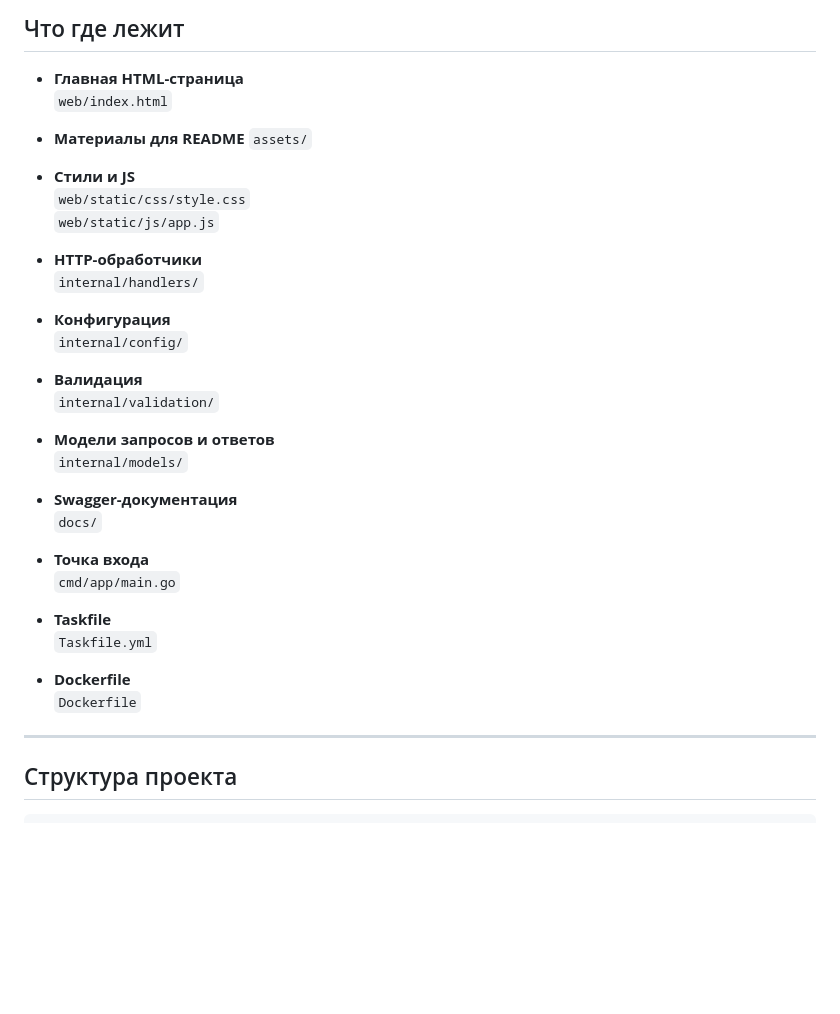
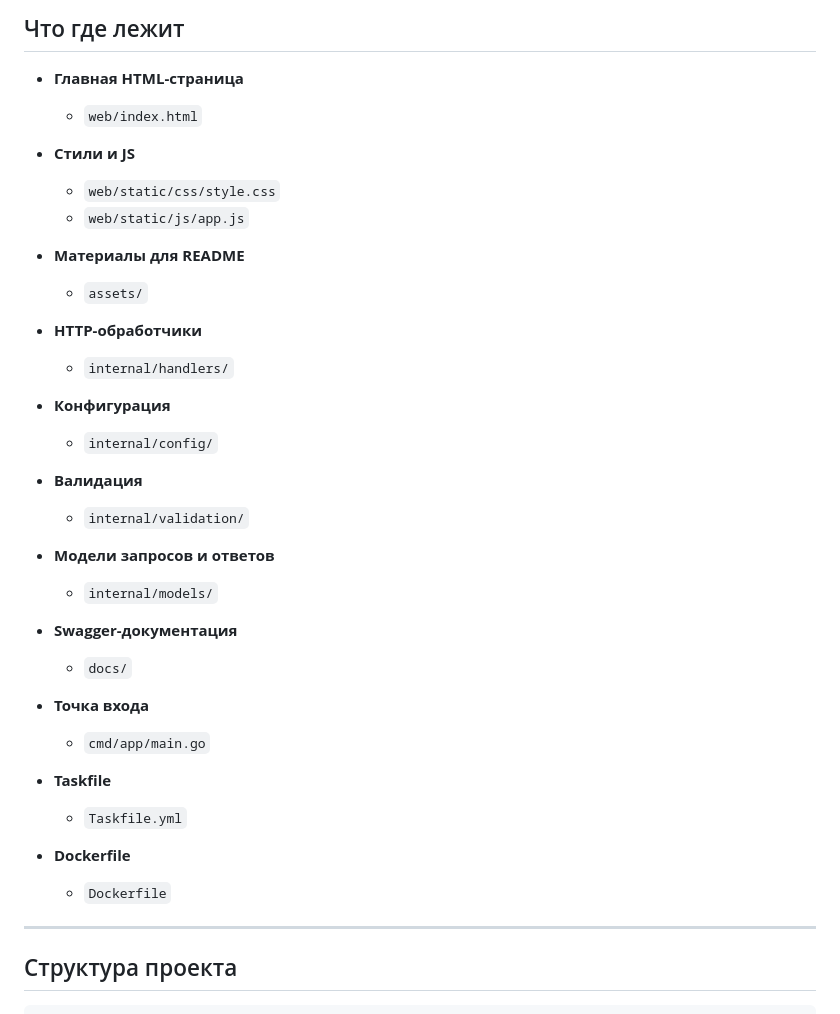
Before and after one commit to Ra1nz0r/green-api-html-client, a Markdown page: README.md, the part around the change. Rendered like a GitHub page; blank space fills up the shorter version.

Commit message:
feat: исправить ошибку в Readme

```diff
--- a/README.md
+++ b/README.md
@@ -56,38 +56,38 @@
 ## Что где лежит
 
 - **Главная HTML-страница**
-  `web/index.html`
+  - `web/index.html`
+
+- **Стили и JS**
+  - `web/static/css/style.css`
+  - `web/static/js/app.js`
 
 - **Материалы для README**
-  `assets/`
-
-- **Стили и JS**
-  `web/static/css/style.css`
-  `web/static/js/app.js`
+  - `assets/`
 
 - **HTTP-обработчики**
-  `internal/handlers/`
+  - `internal/handlers/`
 
 - **Конфигурация**
-  `internal/config/`
+  - `internal/config/`
 
 - **Валидация**
-  `internal/validation/`
+  - `internal/validation/`
 
 - **Модели запросов и ответов**
-  `internal/models/`
+  - `internal/models/`
 
 - **Swagger-документация**
-  `docs/`
+  - `docs/`
 
 - **Точка входа**
-  `cmd/app/main.go`
+  - `cmd/app/main.go`
 
 - **Taskfile**
-  `Taskfile.yml`
+  - `Taskfile.yml`
 
 - **Dockerfile**
-  `Dockerfile`
+  - `Dockerfile`
 
 ---
 
```
